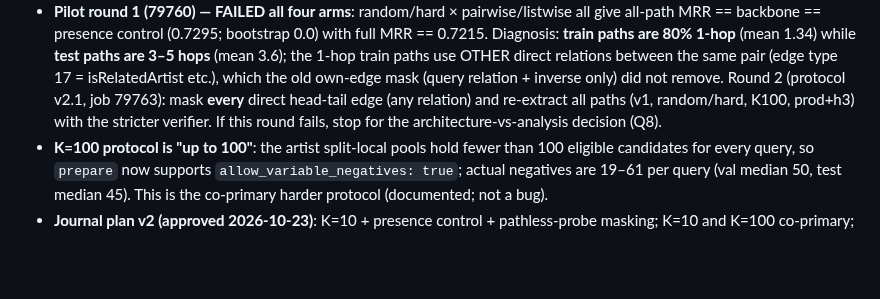
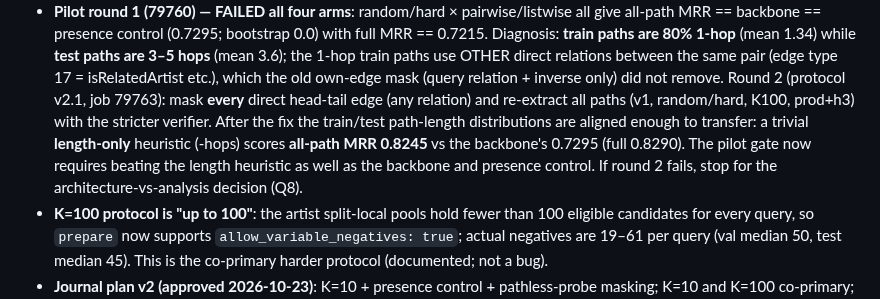
Before and after one commit to HaiDang2001VN/mmkg-pmr, a Markdown page: memory/bugs.md, the part around the change. GitHub-like rendering; blank space fills up the shorter version.

Commit message:
register: post-mask path-length distributions + length-only baseline (all-path .8245) added to the pilot gate

```diff
--- a/memory/bugs.md
+++ b/memory/bugs.md
@@ -124,8 +124,13 @@ Context files: `pamr/models/pr/pamr.py`, `pamr/scripts/train_pamr.py`,
   old own-edge mask (query relation + inverse only) did not remove.
   Round 2 (protocol v2.1, job 79763): mask **every** direct head-tail
   edge (any relation) and re-extract all paths (v1, random/hard, K100,
-  prod+h3) with the stricter verifier. If this round fails, stop for
-  the architecture-vs-analysis decision (Q8).
+  prod+h3) with the stricter verifier. After the fix the train/test
+  path-length distributions are aligned enough to transfer: a trivial
+  **length-only** heuristic (-hops) scores **all-path MRR 0.8245** vs
+  the backbone's 0.7295 (full 0.8290). The pilot gate now requires
+  beating the length heuristic as well as the backbone and presence
+  control. If round 2 fails, stop for the architecture-vs-analysis
+  decision (Q8).
 - **K=100 protocol is "up to 100"**: the artist split-local pools hold
   fewer than 100 eligible candidates for every query, so `prepare` now
   supports `allow_variable_negatives: true`; actual negatives are
```
